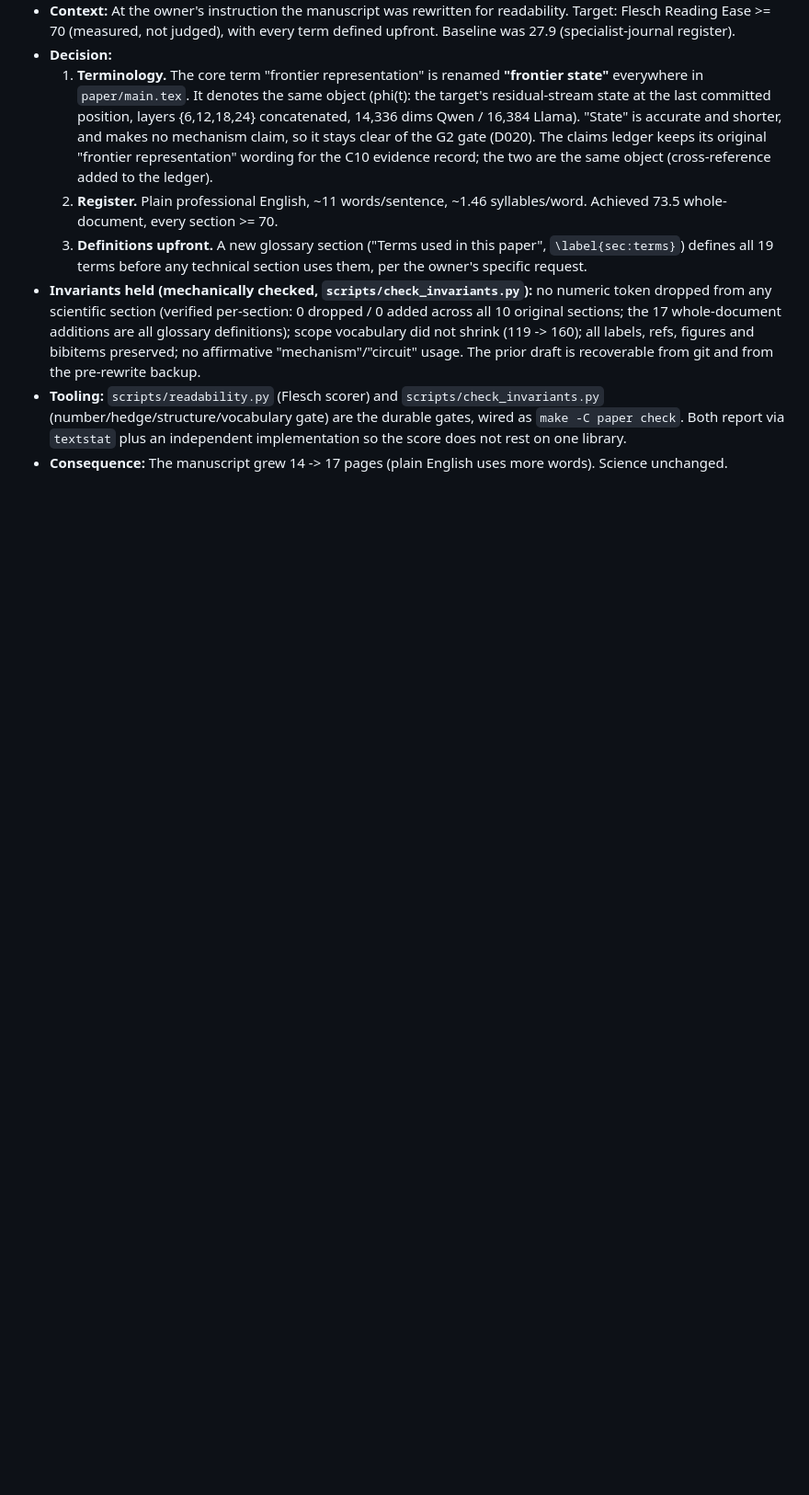
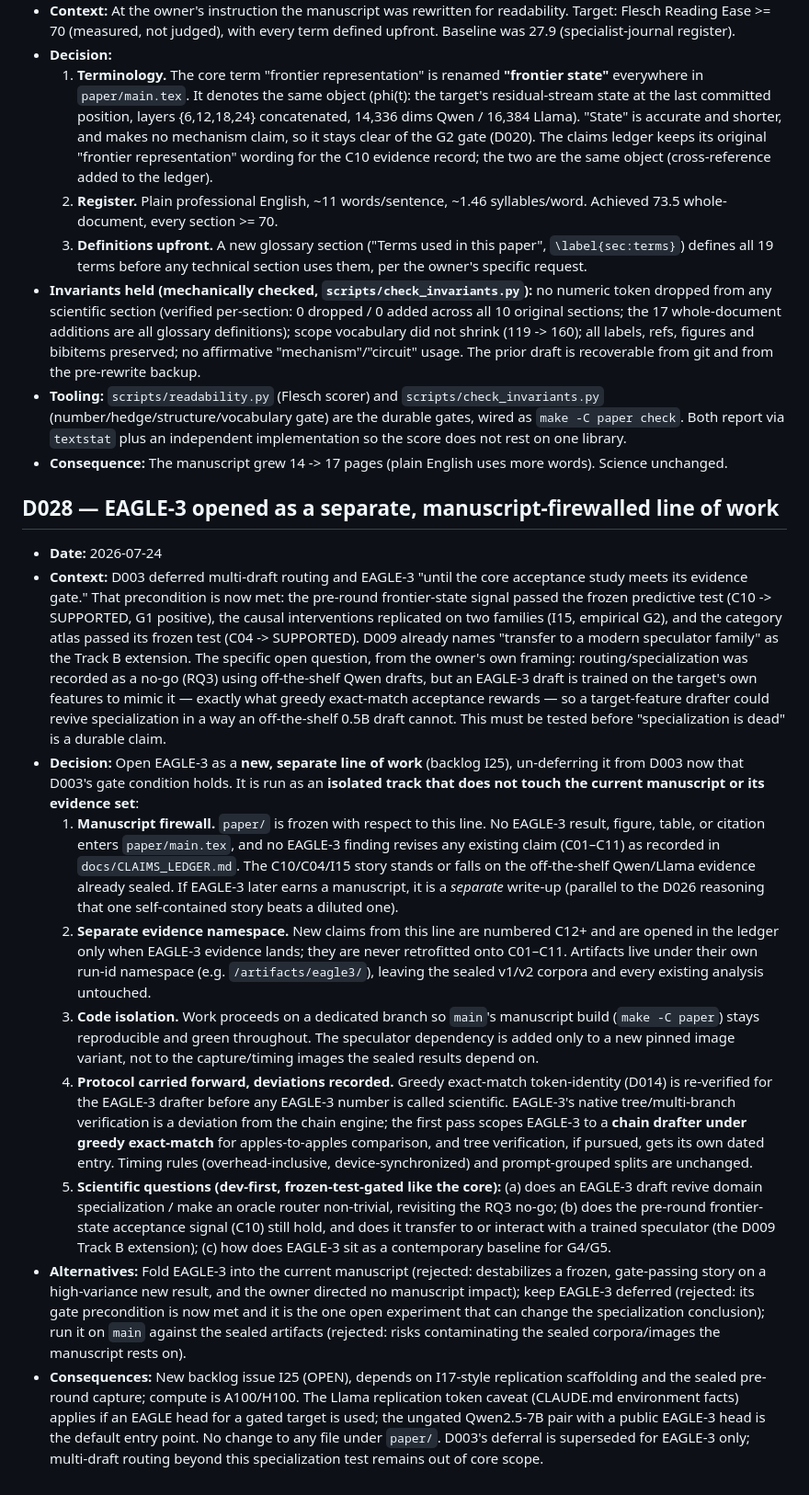
Before and after one commit to Raghavan1988/circuit-aware-speculation, a Markdown page: docs/DECISIONS.md, the part around the change. Shown at 92% size. GitHub-like rendering; blank space fills up the shorter version.

Commit message:
Decisions for EAGLE

```diff
--- a/docs/DECISIONS.md
+++ b/docs/DECISIONS.md
@@ -366,3 +366,66 @@ Use dated entries with context, decision, alternatives, and consequences. Do not
   plus an independent implementation so the score does not rest on one library.
 - **Consequence:** The manuscript grew 14 -> 17 pages (plain English uses more
   words). Science unchanged.
+
+## D028 — EAGLE-3 opened as a separate, manuscript-firewalled line of work
+
+- **Date:** 2026-07-24
+- **Context:** D003 deferred multi-draft routing and EAGLE-3 "until the core
+  acceptance study meets its evidence gate." That precondition is now met: the
+  pre-round frontier-state signal passed the frozen predictive test (C10 ->
+  SUPPORTED, G1 positive), the causal interventions replicated on two families
+  (I15, empirical G2), and the category atlas passed its frozen test (C04 ->
+  SUPPORTED). D009 already names "transfer to a modern speculator family" as the
+  Track B extension. The specific open question, from the owner's own framing:
+  routing/specialization was recorded as a no-go (RQ3) using off-the-shelf Qwen
+  drafts, but an EAGLE-3 draft is trained on the target's own features to mimic
+  it — exactly what greedy exact-match acceptance rewards — so a target-feature
+  drafter could revive specialization in a way an off-the-shelf 0.5B draft
+  cannot. This must be tested before "specialization is dead" is a durable claim.
+- **Decision:** Open EAGLE-3 as a **new, separate line of work** (backlog I25),
+  un-deferring it from D003 now that D003's gate condition holds. It is run as an
+  **isolated track that does not touch the current manuscript or its evidence
+  set**:
+  1. **Manuscript firewall.** `paper/` is frozen with respect to this line. No
+     EAGLE-3 result, figure, table, or citation enters `paper/main.tex`, and no
+     EAGLE-3 finding revises any existing claim (C01–C11) as recorded in
+     `docs/CLAIMS_LEDGER.md`. The C10/C04/I15 story stands or falls on the
+     off-the-shelf Qwen/Llama evidence already sealed. If EAGLE-3 later earns a
+     manuscript, it is a *separate* write-up (parallel to the D026 reasoning that
+     one self-contained story beats a diluted one).
+  2. **Separate evidence namespace.** New claims from this line are numbered
+     C12+ and are opened in the ledger only when EAGLE-3 evidence lands; they are
+     never retrofitted onto C01–C11. Artifacts live under their own run-id
+     namespace (e.g. `/artifacts/eagle3/`), leaving the sealed v1/v2 corpora and
+     every existing analysis untouched.
+  3. **Code isolation.** Work proceeds on a dedicated branch so `main`'s
+     manuscript build (`make -C paper`) stays reproducible and green throughout.
+     The speculator dependency is added only to a new pinned image variant, not
+     to the capture/timing images the sealed results depend on.
+  4. **Protocol carried forward, deviations recorded.** Greedy exact-match
+     token-identity (D014) is re-verified for the EAGLE-3 drafter before any
+     EAGLE-3 number is called scientific. EAGLE-3's native tree/multi-branch
+     verification is a deviation from the chain engine; the first pass scopes
+     EAGLE-3 to a **chain drafter under greedy exact-match** for apples-to-apples
+     comparison, and tree verification, if pursued, gets its own dated entry.
+     Timing rules (overhead-inclusive, device-synchronized) and prompt-grouped
+     splits are unchanged.
+  5. **Scientific questions (dev-first, frozen-test-gated like the core):**
+     (a) does an EAGLE-3 draft revive domain specialization / make an oracle
+     router non-trivial, revisiting the RQ3 no-go; (b) does the pre-round
+     frontier-state acceptance signal (C10) still hold, and does it transfer to
+     or interact with a trained speculator (the D009 Track B extension); (c) how
+     does EAGLE-3 sit as a contemporary baseline for G4/G5.
+- **Alternatives:** Fold EAGLE-3 into the current manuscript (rejected: destabilizes
+  a frozen, gate-passing story on a high-variance new result, and the owner
+  directed no manuscript impact); keep EAGLE-3 deferred (rejected: its gate
+  precondition is now met and it is the one open experiment that can change the
+  specialization conclusion); run it on `main` against the sealed artifacts
+  (rejected: risks contaminating the sealed corpora/images the manuscript rests on).
+- **Consequences:** New backlog issue I25 (OPEN), depends on I17-style replication
+  scaffolding and the sealed pre-round capture; compute is A100/H100. The Llama
+  replication token caveat (CLAUDE.md environment facts) applies if an EAGLE head
+  for a gated target is used; the ungated Qwen2.5-7B pair with a public EAGLE-3
+  head is the default entry point. No change to any file under `paper/`. D003's
+  deferral is superseded for EAGLE-3 only; multi-draft routing beyond this
+  specialization test remains out of core scope.
```
